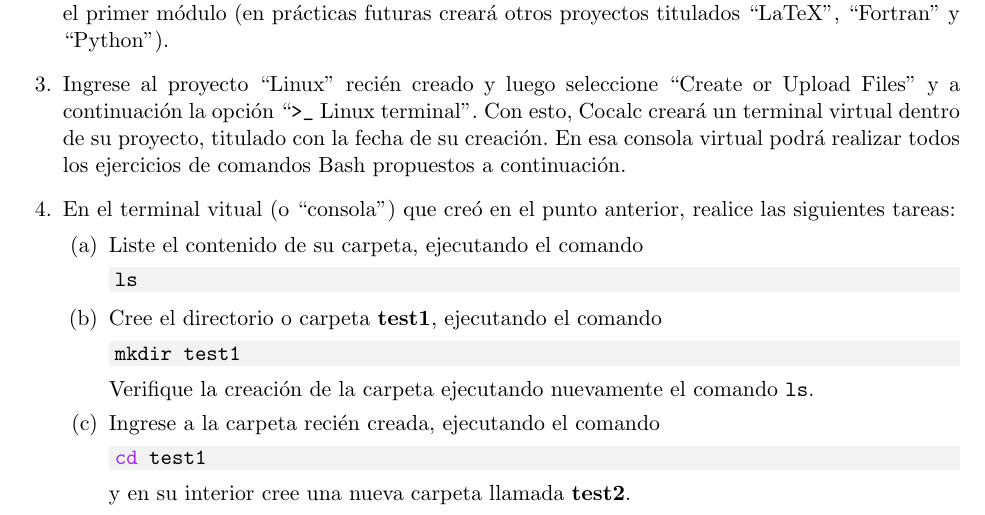
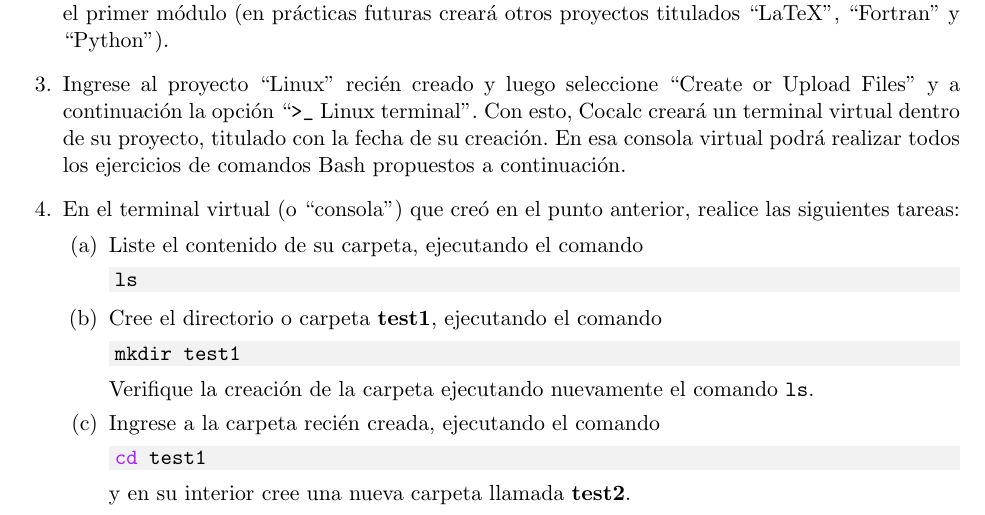
Before and after one commit to gfrubi/CC, a LaTeX problem sheet (guias/01/guia-01.tex): part of page 1 of 3, cut so that both start at the same text. Compiled offline with pdfLaTeX.

Commit message:
version 2021, typos

```diff
--- a/guias/01/guia-01.tex
+++ b/guias/01/guia-01.tex
@@ -41,7 +41,7 @@
 
 \item Ingrese al proyecto ``Linux'' recién creado y luego seleccione ``Create or Upload Files'' y a continuación la opción ``\verb!>_! Linux terminal''. Con esto, Cocalc creará un terminal virtual dentro de su proyecto, titulado con la fecha de su creación. En esa consola virtual podrá realizar todos los ejercicios de comandos Bash propuestos a continuación.
 
-\item En el terminal vitual (o ``consola'') que creó en el punto anterior, realice las siguientes tareas:
+\item En el terminal virtual (o ``consola'') que creó en el punto anterior, realice las siguientes tareas:
 \begin{parts}
 \item Liste el contenido de su carpeta, ejecutando el comando
 
```
Also changed, not shown: guias/01/guia-01.pdf, guias/01/guia-01.tex (2 more changed lines).
